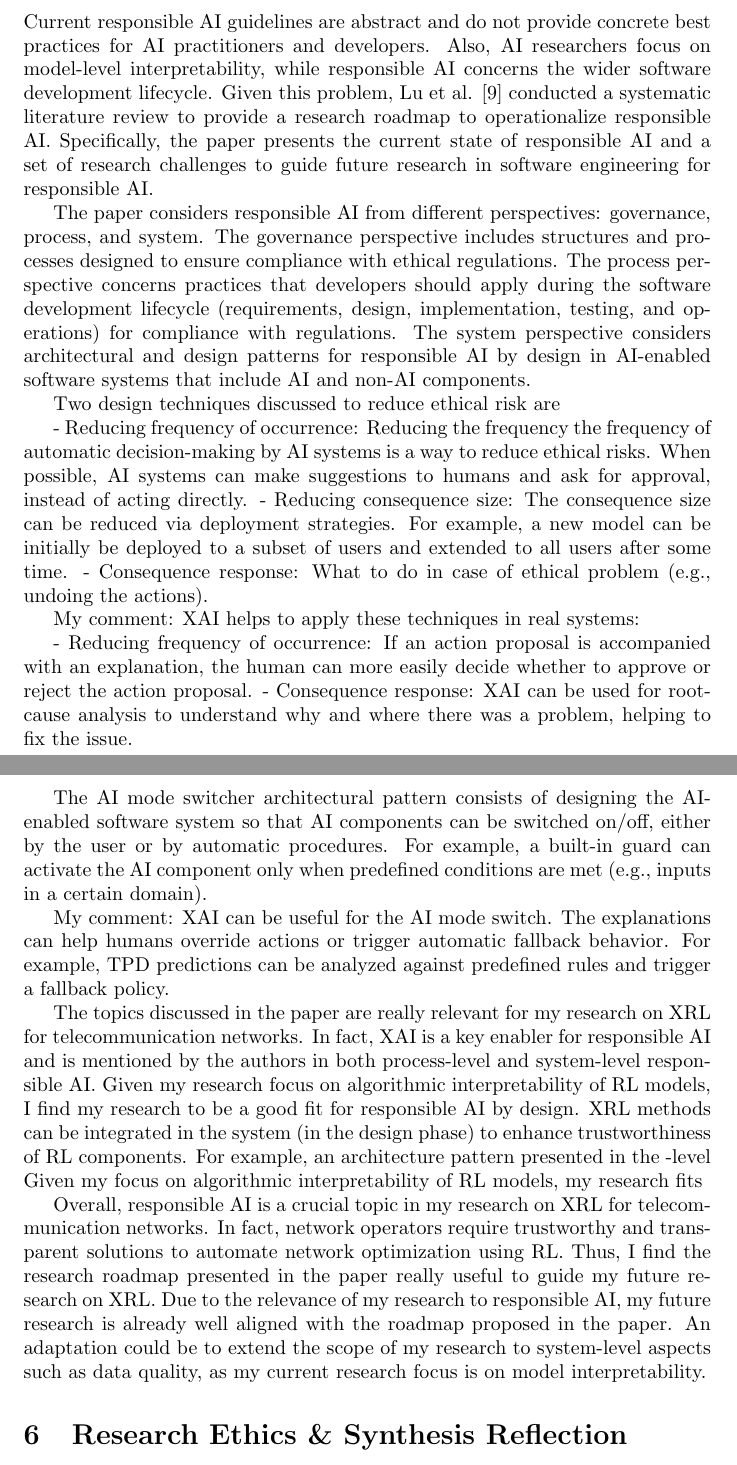
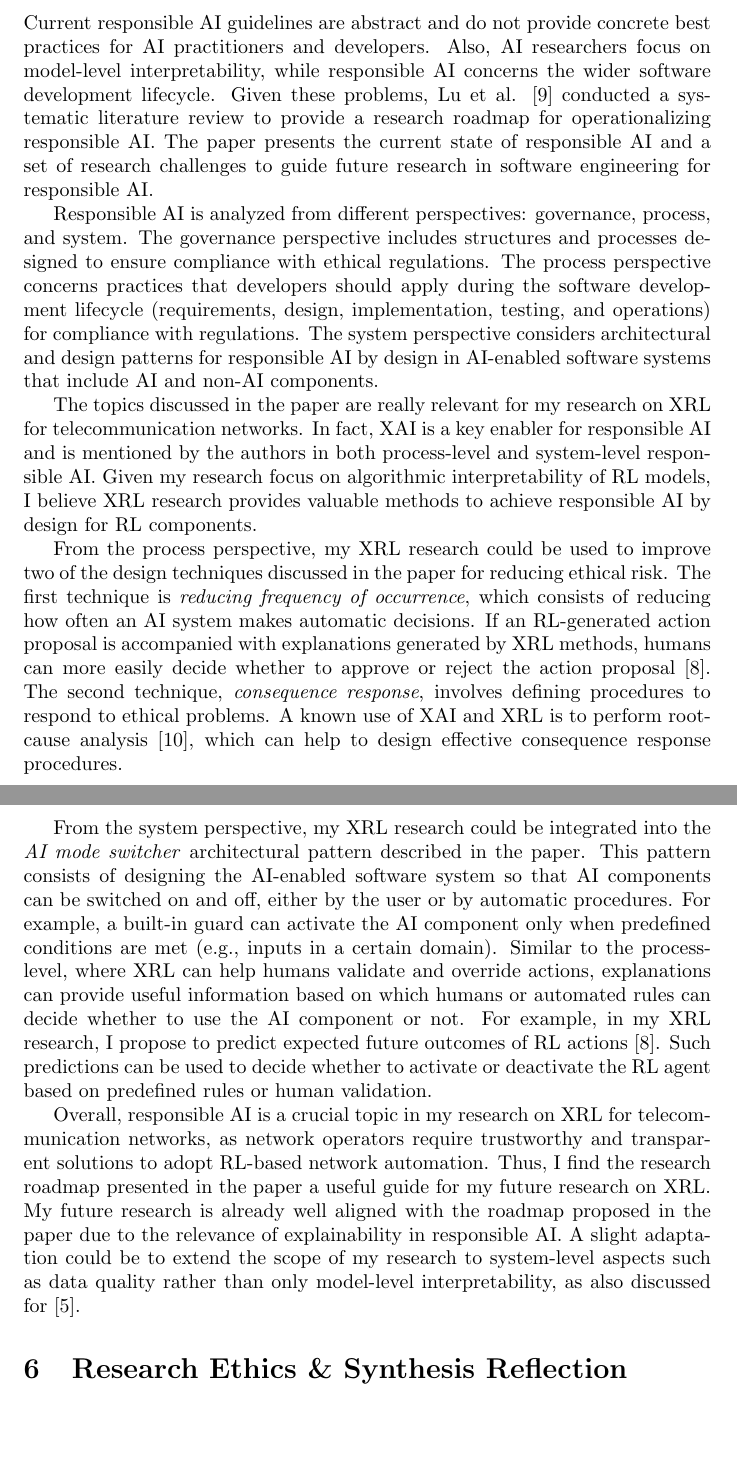
Before and after one commit to robertfeldt/wasp_SE_course, a LaTeX problem sheet (assignments/2025/ruggeri_franco/main.tex): two parts of pages 5 and 6 of 8, joined at a grey line, cut so that both start at the same text, the shorter picture padded with empty space. Compiled offline with pdfLaTeX.

Commit message:
revise section 5.2

```diff
--- a/assignments/2025/ruggeri_franco/main.tex
+++ b/assignments/2025/ruggeri_franco/main.tex
@@ -88,51 +88,19 @@ The concept of \gls{rx} is also inspiring for my future research, as service-lev
 
 A further consideration is that the boundary between model-level and service-level explainability is more blurry when it comes to \gls{rl}, as the \gls{rl} framework is designed to be applied end-to-end directly into the real world, with interactions between agent and environment. For example, the confidence of future outcomes can be seen as a model-level explanation or service-level explanation, depending on how the outcome is defined. If the outcome is defined as the reward used by the \gls{rl} algorithm the explanation would be at model-level, while service-level explanations would typically focus on \glspl{kpi} used in \glspl{sla}.
 
-\subsection{Towards a roadmap on software enigneering for responsible AI}
+\subsection{Towards a roadmap on software enigneering for responsible AI \cite{lu-2022-roadmap-software-engineering}}
 
-Current responsible \gls{ai} guidelines are abstract and do not provide concrete best practices for \gls{ai} practitioners and developers. Also, \gls{ai} researchers focus on model-level interpretability, while responsible \gls{ai} concerns the wider software development lifecycle. Given this problem, Lu et al. \cite{lu-2022-roadmap-software-engineering} conducted a systematic literature review to provide a research roadmap to operationalize responsible \gls{ai}. Specifically, the paper presents the current state of responsible \gls{ai} and a set of research challenges to guide future research in software engineering for responsible \gls{ai}.
+Current responsible \gls{ai} guidelines are abstract and do not provide concrete best practices for \gls{ai} practitioners and developers. Also, \gls{ai} researchers focus on model-level interpretability, while responsible \gls{ai} concerns the wider software development lifecycle. Given these problems, Lu et al. \cite{lu-2022-roadmap-software-engineering} conducted a systematic literature review to provide a research roadmap for operationalizing responsible \gls{ai}. The paper presents the current state of responsible \gls{ai} and a set of research challenges to guide future research in software engineering for responsible \gls{ai}.
 
-The paper considers responsible \gls{ai} from different perspectives: governance, process, and system. The governance perspective includes structures and processes designed to ensure compliance with ethical regulations. The process perspective concerns practices that developers should apply during the software development lifecycle (requirements, design, implementation, testing, and operations) for compliance with regulations. The system perspective considers architectural and design patterns for responsible \gls{ai} by design in \gls{ai}-enabled software systems that include \gls{ai} and non-\gls{ai} components.
+Responsible \gls{ai} is analyzed from different perspectives: governance, process, and system. The governance perspective includes structures and processes designed to ensure compliance with ethical regulations. The process perspective concerns practices that developers should apply during the software development lifecycle (requirements, design, implementation, testing, and operations) for compliance with regulations. The system perspective considers architectural and design patterns for responsible \gls{ai} by design in \gls{ai}-enabled software systems that include \gls{ai} and non-\gls{ai} components.
 
-Two design techniques discussed to reduce ethical risk are
+The topics discussed in the paper are really relevant for my research on \gls{xrl} for telecommunication networks. In fact, \gls{xai} is a key enabler for responsible \gls{ai} and is mentioned by the authors in both process-level and system-level responsible \gls{ai}. Given my research focus on algorithmic interpretability of \gls{rl} models, I believe \gls{xrl} research provides valuable methods to achieve responsible \gls{ai} by design for \gls{rl} components.
 
-- Reducing frequency of occurrence: Reducing the frequency the frequency of
-automatic decision-making by AI systems is a way to reduce ethical risks. When
-possible, AI systems can make suggestions to humans and ask for approval,
-instead of acting directly.
-- Reducing consequence size: The consequence size can be reduced via deployment
-strategies. For example, a new model can be initially be deployed to a subset
-of users and extended to all users after some time.
-- Consequence response: What to do in case of ethical problem (e.g., undoing the
-actions).
+From the process perspective, my \gls{xrl} research could be used to improve two of the design techniques discussed in the paper for reducing ethical risk. The first technique is \textit{reducing frequency of occurrence}, which consists of reducing how often an AI system makes automatic decisions. If an \gls{rl}-generated action proposal is accompanied with explanations generated by \gls{xrl} methods, humans can more easily decide whether to approve or reject the action proposal \cite{ruggeri-2025-explainable-reinforcement-learninga}. The second technique, \textit{consequence response}, involves defining procedures to respond to ethical problems. A known use of \gls{xai} and \gls{xrl} is to perform root-cause analysis \cite{terra-2020-explainability-methods-identifying}, which can help to design effective consequence response procedures.
 
-My comment: XAI helps to apply these techniques in real systems:
+From the system perspective, my \gls{xrl} research could be integrated into the \textit{\gls{ai} mode switcher} architectural pattern described in the paper. This pattern consists of designing the AI-enabled software system so that AI components can be switched on and off, either by the user or by automatic procedures. For example, a built-in guard can activate the AI component only when predefined conditions are met (e.g., inputs in a certain domain). Similar to the process-level, where \gls{xrl} can help humans validate and override actions, explanations can provide useful information based on which humans or automated rules can decide whether to use the \gls{ai} component or not. For example, in my \gls{xrl} research, I propose to predict expected future outcomes of \gls{rl} actions \cite{ruggeri-2025-explainable-reinforcement-learninga}. Such predictions can be used to decide whether to activate or deactivate the \gls{rl} agent based on predefined rules or human validation.
 
-- Reducing frequency of occurrence: If an action proposal is accompanied with an
-explanation, the human can more easily decide whether to approve or reject the
-action proposal.
-- Consequence response: XAI can be used for root-cause analysis to understand
-why and where there was a problem, helping to fix the issue.
-
-
-The AI mode switcher architectural pattern consists of designing the AI-enabled
-software system so that AI components can be switched on/off, either by the user
-or by automatic procedures. For example, a built-in guard can activate the AI
-component only when predefined conditions are met (e.g., inputs in a certain
-domain).
-
-My comment: XAI can be useful for the AI mode switch. The explanations can help
-humans override actions or trigger automatic fallback behavior. For example, TPD
-predictions can be analyzed against predefined rules and trigger a fallback
-policy.
-
-
-
-
-
-The topics discussed in the paper are really relevant for my research on \gls{xrl} for telecommunication networks. In fact, \gls{xai} is a key enabler for responsible \gls{ai} and is mentioned by the authors in both process-level and system-level responsible \gls{ai}. Given my research focus on algorithmic interpretability of \gls{rl} models, I find my research to be a good fit for responsible \gls{ai} by design. \gls{xrl} methods can be integrated in the system (in the design phase) to enhance trustworthiness of \gls{rl} components. For example, an architecture pattern presented in  the -level Given my focus on algorithmic interpretability of \gls{rl} models, my research fits
-
-Overall, responsible \gls{ai} is a crucial topic in my research on \gls{xrl} for telecommunication networks. In fact, network operators require trustworthy and transparent solutions to automate network optimization using \gls{rl}. Thus, I find the research roadmap presented in the paper really useful to guide my future research on \gls{xrl}. Due to the relevance of my research to responsible \gls{ai}, my future research is already well aligned with the roadmap proposed in the paper. An adaptation could be to extend the scope of my research to system-level aspects such as data quality, as my current research focus is on model interpretability.
+Overall, responsible \gls{ai} is a crucial topic in my research on \gls{xrl} for telecommunication networks, as network operators require trustworthy and transparent solutions to adopt \gls{rl}-based network automation. Thus, I find the research roadmap presented in the paper a useful guide for my future research on \gls{xrl}. My future research is already well aligned with the roadmap proposed in the paper due to the relevance of explainability in responsible \gls{ai}. A slight adaptation could be to extend the scope of my research to system-level aspects such as data quality rather than only model-level interpretability, as also discussed for \cite{nguyen-2024-novel-contractbased-runtime}.
 
 \section{Research Ethics \& Synthesis Reflection}
 
```
Also changed, not shown: assignments/2025/ruggeri_franco/bibliography.bib (+18 -0 lines).
